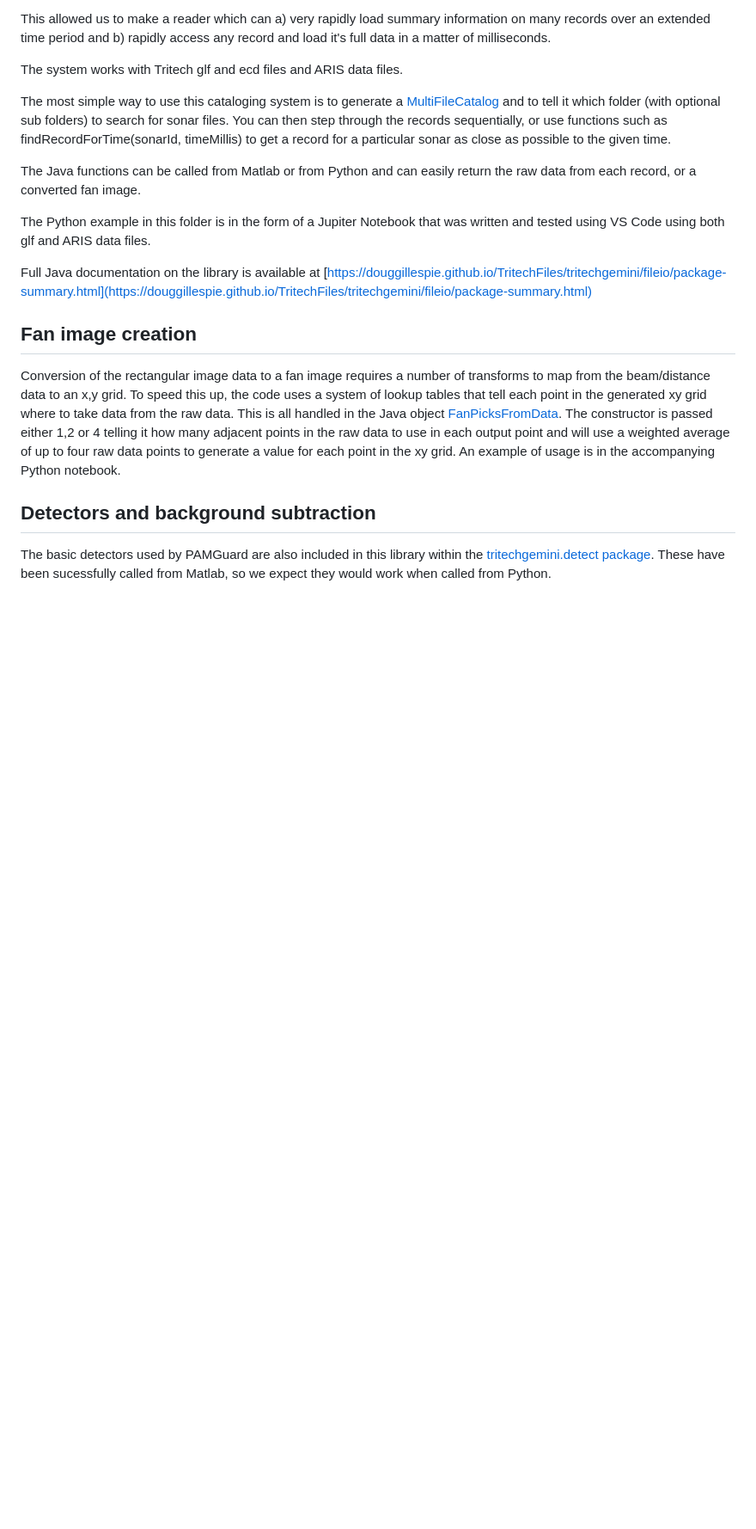
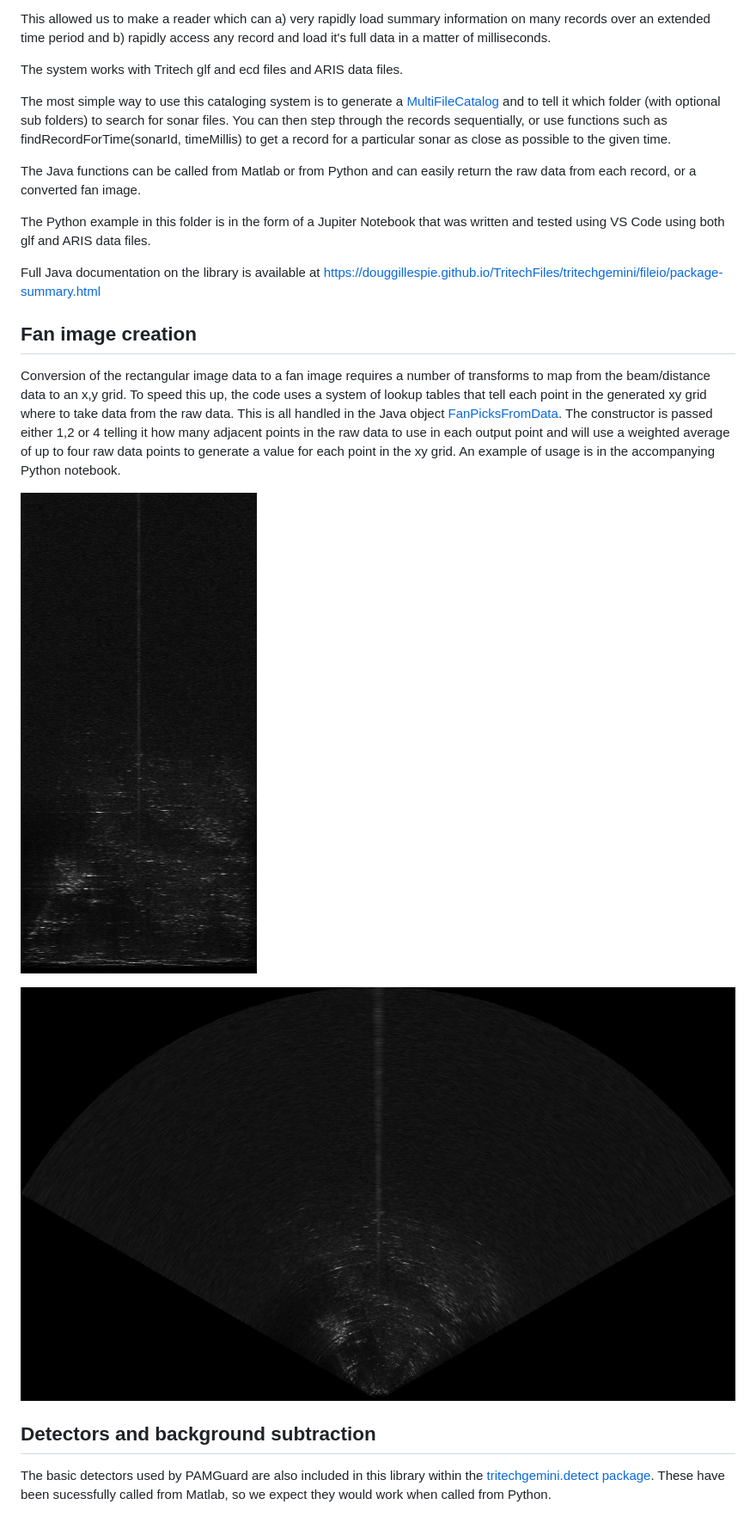
Before and after one commit to douggillespie/TritechFiles, a Markdown page: python/readme.md, the part around the change. Shown: that part at 86% size. Rendered like a GitHub page; pictures changed too: python/fanimage.jpeg (added), python/rawimage.jpeg (added); blank space fills up the shorter version.

Commit message:
update Python readme

```diff
--- a/python/readme.md
+++ b/python/readme.md
@@ -12,27 +12,22 @@ This allowed us to make a reader which can a) very rapidly load summary informat
 
 The system works with Tritech glf and ecd files and ARIS data files.
 
-The most simple way to use this cataloging system is to generate a [MultiFileCatalog](https://douggillespie.github.io/TritechFiles/tritechgemini/fileio/MultiFileCatalog.html)
-and to tell it which folder (with optional sub folders) to search for sonar files. You can then step through the records sequentially, or use functions such as findRecordForTime(sonarId, timeMillis) to get a record for a particular sonar as close as possible to the given time.
+The most simple way to use this cataloging system is to generate a [MultiFileCatalog](https://douggillespie.github.io/TritechFiles/tritechgemini/fileio/MultiFileCatalog.html) and to tell it which folder (with optional sub folders) to search for sonar files. You can then step through the records sequentially, or use functions such as findRecordForTime(sonarId, timeMillis) to get a record for a particular sonar as close as possible to the given time.
 
 The Java functions can be called from Matlab or from Python and can easily return the raw data from each record, or a converted fan image.
 
 The Python example in this folder is in the form of a Jupiter Notebook that was written and tested using VS Code using both glf and ARIS data files.
 
-Full Java documentation on the library is available at [https://douggillespie.github.io/TritechFiles/tritechgemini/fileio/package-summary.html](https://douggillespie.github.io/TritechFiles/tritechgemini/fileio/package-summary.html)
+Full Java documentation on the library is available at <https://douggillespie.github.io/TritechFiles/tritechgemini/fileio/package-summary.html>
 
 ## Fan image creation
 
-Conversion of the rectangular image data to a fan image requires a number of transforms to map from the
-beam/distance data to an x,y grid. To speed this up, the code uses a system of lookup tables that tell each
-point in the generated xy grid where to take data from the raw data. This is all handled in the Java
-object [FanPicksFromData](https://douggillespie.github.io/TritechFiles/tritechgemini/imagedata/FanPicksFromData.html).
-The constructor is passed either 1,2 or 4 telling it how many adjacent points in the raw data to use in each output
-point and will use a weighted average of up to four raw data points to generate a value for each point in the xy grid.
-An example of usage is in the accompanying Python notebook.
+Conversion of the rectangular image data to a fan image requires a number of transforms to map from the beam/distance data to an x,y grid. To speed this up, the code uses a system of lookup tables that tell each point in the generated xy grid where to take data from the raw data. This is all handled in the Java object [FanPicksFromData](https://douggillespie.github.io/TritechFiles/tritechgemini/imagedata/FanPicksFromData.html). The constructor is passed either 1,2 or 4 telling it how many adjacent points in the raw data to use in each output point and will use a weighted average of up to four raw data points to generate a value for each point in the xy grid. An example of usage is in the accompanying Python notebook.
+
+![Raw data](./rawimage.jpeg)
+
+![Fan image](./fanimage.jpeg)
 
 ## Detectors and background subtraction
 
-The basic detectors used by PAMGuard are also included in this library within
-the [tritechgemini.detect package](https://douggillespie.github.io/TritechFiles/tritechgemini/detect/package-summary.html).
-These have been sucessfully called from Matlab, so we expect they would work when called from Python.
+The basic detectors used by PAMGuard are also included in this library within the [tritechgemini.detect package](https://douggillespie.github.io/TritechFiles/tritechgemini/detect/package-summary.html). These have been sucessfully called from Matlab, so we expect they would work when called from Python.
```
